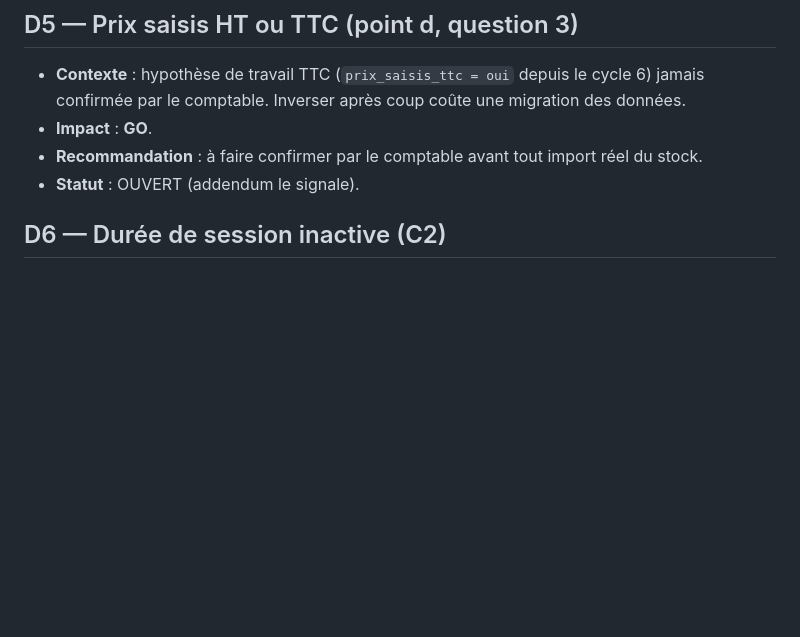
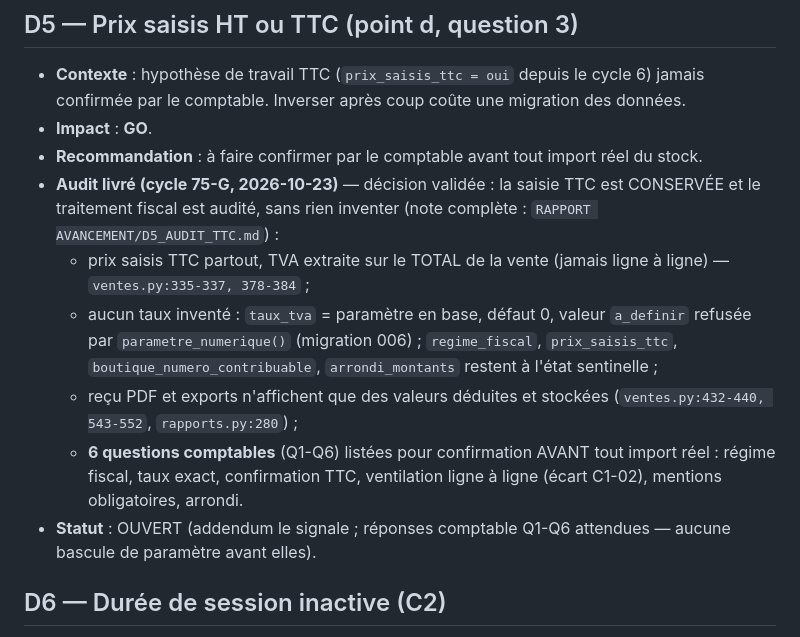
Before and after one commit to THED-1VU/quincaillerie-franck, a Markdown page: DECISIONS_PROPRIETAIRE.md, the part around the change. Rendered like a GitHub page; blank space fills up the shorter version.

```diff
--- a/DECISIONS_PROPRIETAIRE.md
+++ b/DECISIONS_PROPRIETAIRE.md
@@ -92,7 +92,22 @@ la qualification 99-100 % d'un chantier ; **Qualité** = amélioration sans bloc
 - **Impact** : **GO**.
 - **Recommandation** : à faire confirmer par le comptable avant tout import
   réel du stock.
-- **Statut** : OUVERT (addendum le signale).
+- **Audit livré (cycle 75-G, 2026-10-23)** — décision validée : la saisie
+  TTC est CONSERVÉE et le traitement fiscal est audité, sans rien inventer
+  (note complète : `RAPPORT AVANCEMENT/D5_AUDIT_TTC.md`) :
+  - prix saisis TTC partout, TVA extraite sur le TOTAL de la vente (jamais
+    ligne à ligne) — `ventes.py:335-337, 378-384` ;
+  - aucun taux inventé : `taux_tva` = paramètre en base, défaut 0, valeur
+    `a_definir` refusée par `parametre_numerique()` (migration 006) ;
+    `regime_fiscal`, `prix_saisis_ttc`, `boutique_numero_contribuable`,
+    `arrondi_montants` restent à l'état sentinelle ;
+  - reçu PDF et exports n'affichent que des valeurs déduites et stockées
+    (`ventes.py:432-440, 543-552`, `rapports.py:280`) ;
+  - **6 questions comptables** (Q1-Q6) listées pour confirmation AVANT tout
+    import réel : régime fiscal, taux exact, confirmation TTC, ventilation
+    ligne à ligne (écart C1-02), mentions obligatoires, arrondi.
+- **Statut** : OUVERT (addendum le signale ; réponses comptable Q1-Q6
+  attendues — aucune bascule de paramètre avant elles).
 
 ## D6 — Durée de session inactive (C2)
 
```
Also changed, not shown: RAPPORT AVANCEMENT/D5_AUDIT_TTC.md (added, +72 -0 lines), REGISTRE_ECARTS_100.md (+5 -4 lines).
